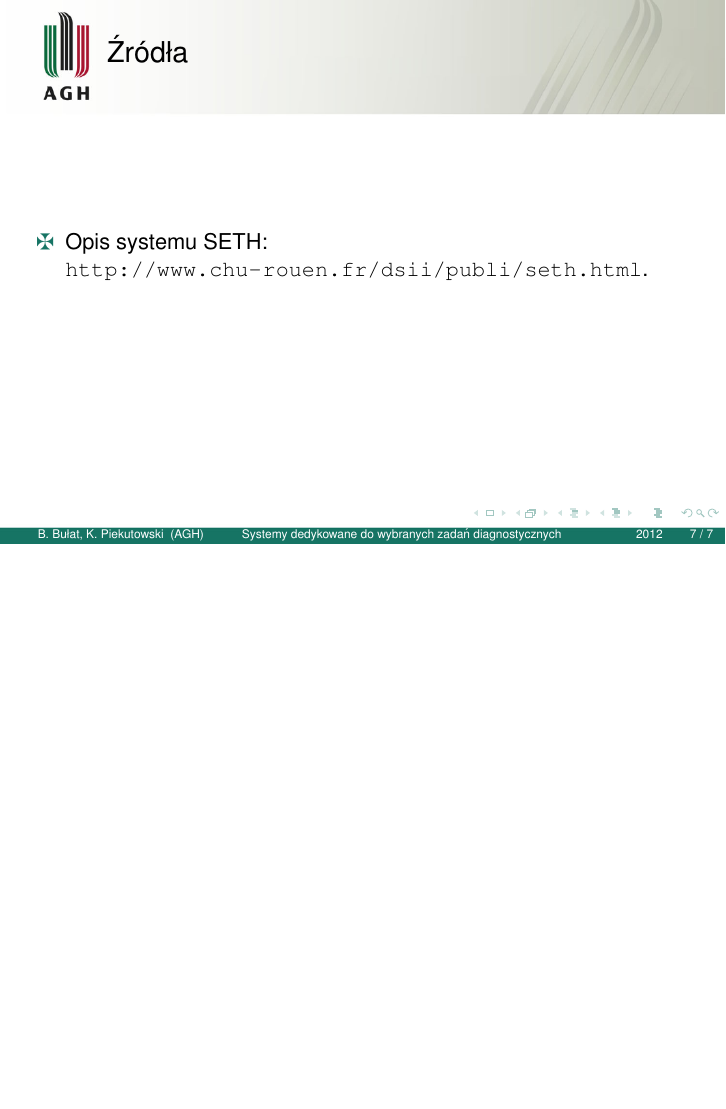
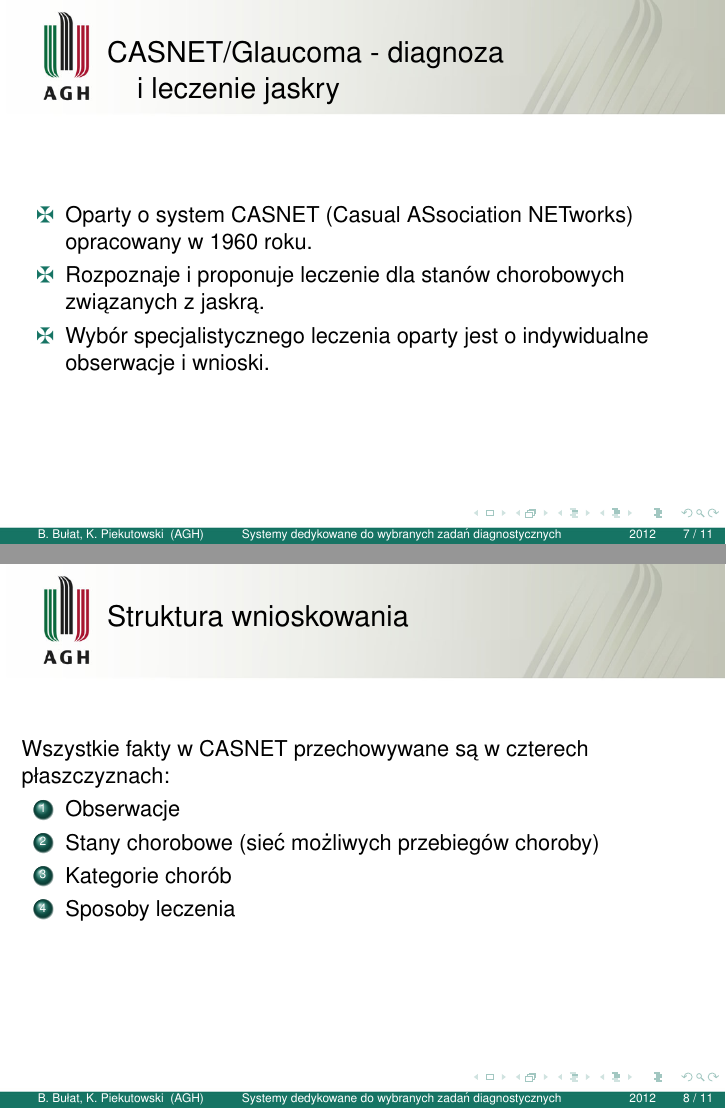
Before and after one commit to barthez/sodm_prezentacja, LaTeX slides (prezentacja.tex, which reads casnet.tex, sources.tex): page 7 of 7 before the commit and pages 7 and 8 of 13 after it, the two joined at a grey line, the shorter picture padded with empty space. Compiled offline with pdfLaTeX.

Commit message:
Rodział: CASNET/Galucoma. Poprawki, dodanie źródeł

```diff
--- /dev/null
+++ b/casnet.tex
@@ -0,0 +1,31 @@
+\section{CASNET/Glaucoma - diagnoza i leczenie jaskry}
+
+\begin{frame}
+\frametitle{CASNET/Glaucoma - diagnoza \\
+    \hskip8ex i leczenie jaskry}
+
+
+\begin{itemize}
+ \item Oparty o system CASNET (Casual ASsociation NETworks) opracowany w 1960 roku.
+ \item Rozpoznaje i proponuje leczenie dla stanów chorobowych związanych z
+ jaskrą.
+ \item Wybór specjalistycznego leczenia oparty jest o indywidualne obserwacje i
+ wnioski.
+\end{itemize}
+
+\end{frame}
+
+
+\begin{frame}
+\frametitle{Struktura wnioskowania}
+
+Wszystkie fakty w CASNET przechowywane są w czterech płaszczyznach:
+
+\begin{enumerate}
+ \item Obserwacje
+ \item Stany chorobowe (sieć możliwych przebiegów choroby)
+ \item Kategorie chorób
+ \item Sposoby leczenia
+\end{enumerate}
+
+\end{frame}
--- a/sources.tex
+++ b/sources.tex
@@ -3,6 +3,7 @@
 \begin{frame}
     \frametitle{Źródła}
     \begin{itemize}
-        \item Opis systemu SETH: \url{http://www.chu-rouen.fr/dsii/publi/seth.html}.
+        \item SETH: \url{http://www.chu-rouen.fr/dsii/publi/seth.html}
+        \item CASNET: \url{http://groups.csail.mit.edu/medg/ftp/psz/AIM82/ch2.html}
     \end{itemize}
 \end{frame}
```
Also changed, not shown: prezentacja.tex (+3 -0 lines), seth.tex (+2 -2 lines), casnet.tex (25 more changed lines).
